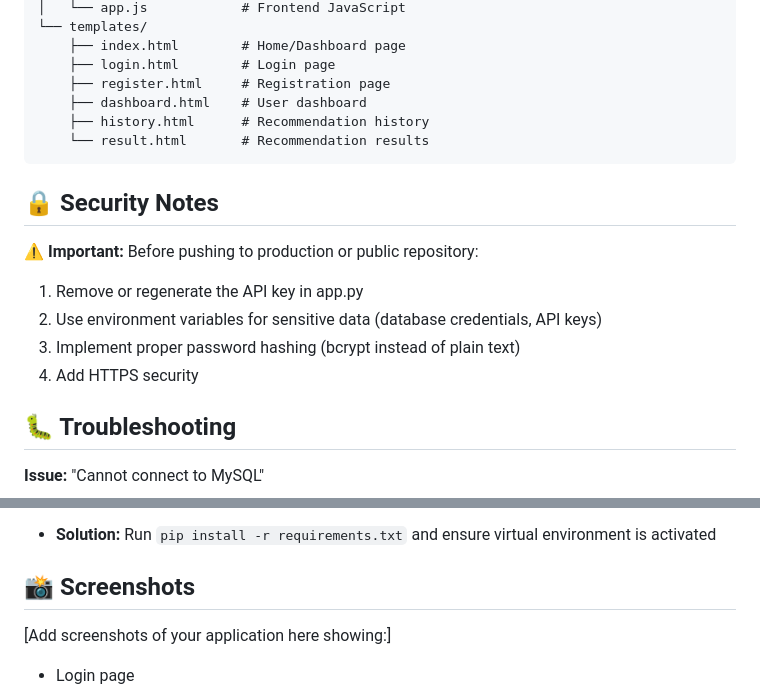
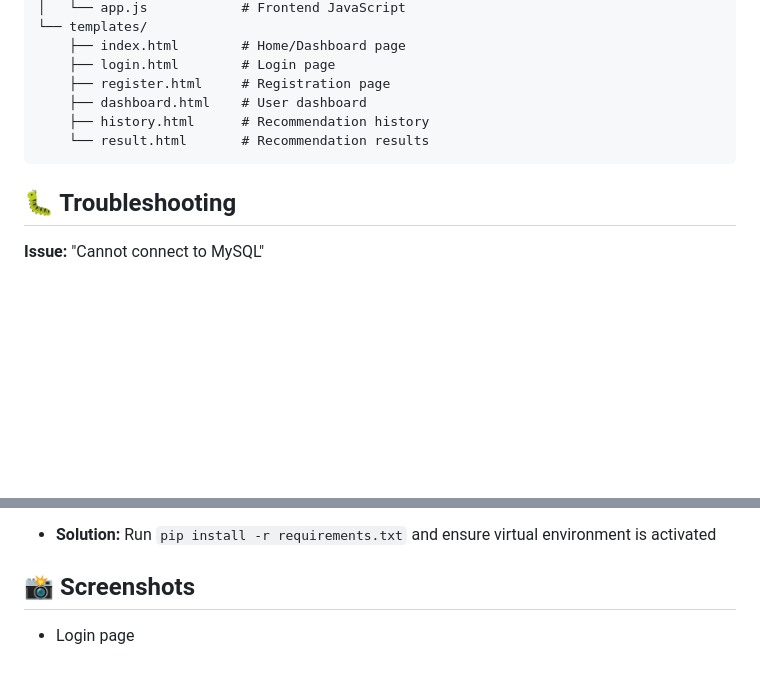
Before and after one commit to Ridwan-Abdi-jibriil/Smart-Agriculture-Advisory-System, a Markdown page: README.md, 2 parts joined by grey strips. Drawn GitHub-style; blank space fills up the shorter version.

````diff
--- a/README.md
+++ b/README.md
@@ -163,14 +143,6 @@ smart_agriculture/
     └── result.html       # Recommendation results
 ```
 
-## 🔒 Security Notes
-
-⚠️ **Important:** Before pushing to production or public repository:
-1. Remove or regenerate the API key in app.py
-2. Use environment variables for sensitive data (database credentials, API keys)
-3. Implement proper password hashing (bcrypt instead of plain text)
-4. Add HTTPS security
-
 ## 🐛 Troubleshooting
 
 **Issue:** "Cannot connect to MySQL"
@@ -184,5 +156,4 @@ smart_agriculture/
 
 ## 📸 Screenshots
 
-[Add screenshots of your application here showing:]
 - Login page
````
Also changed, not shown: other parts of README.md (+13 -37 lines).
